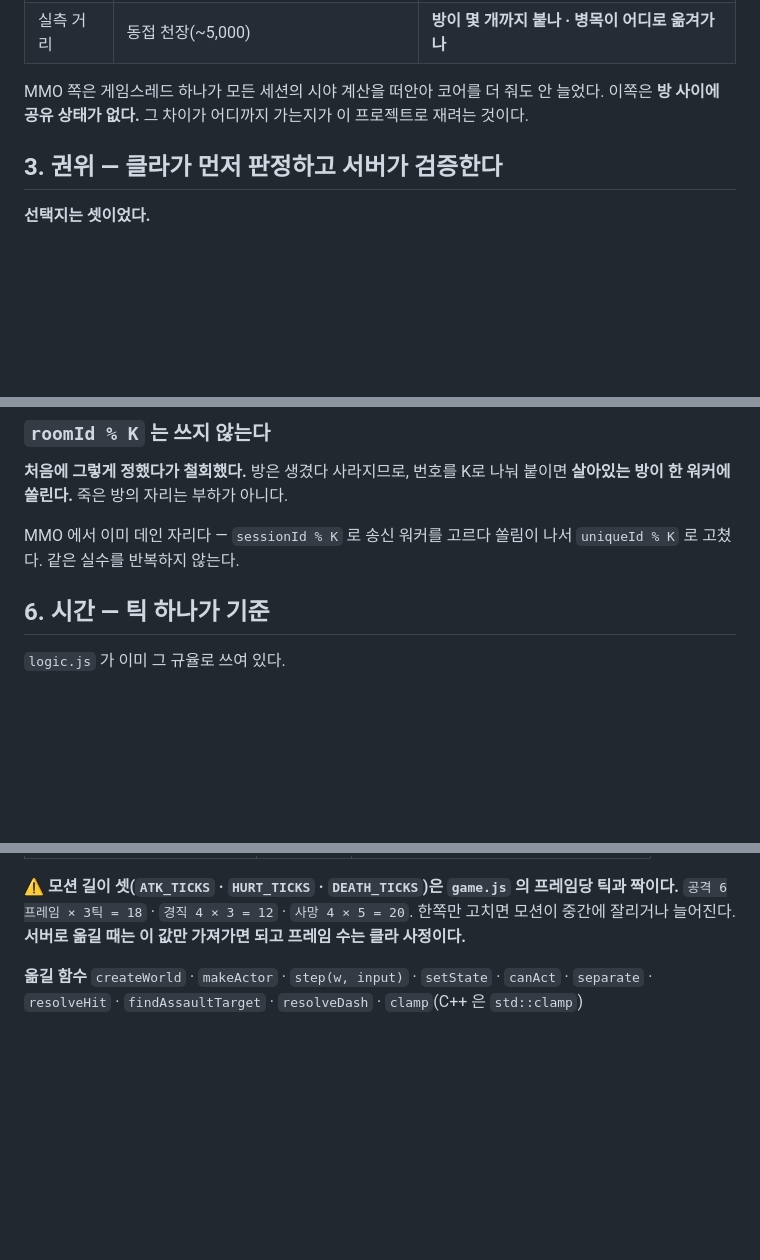
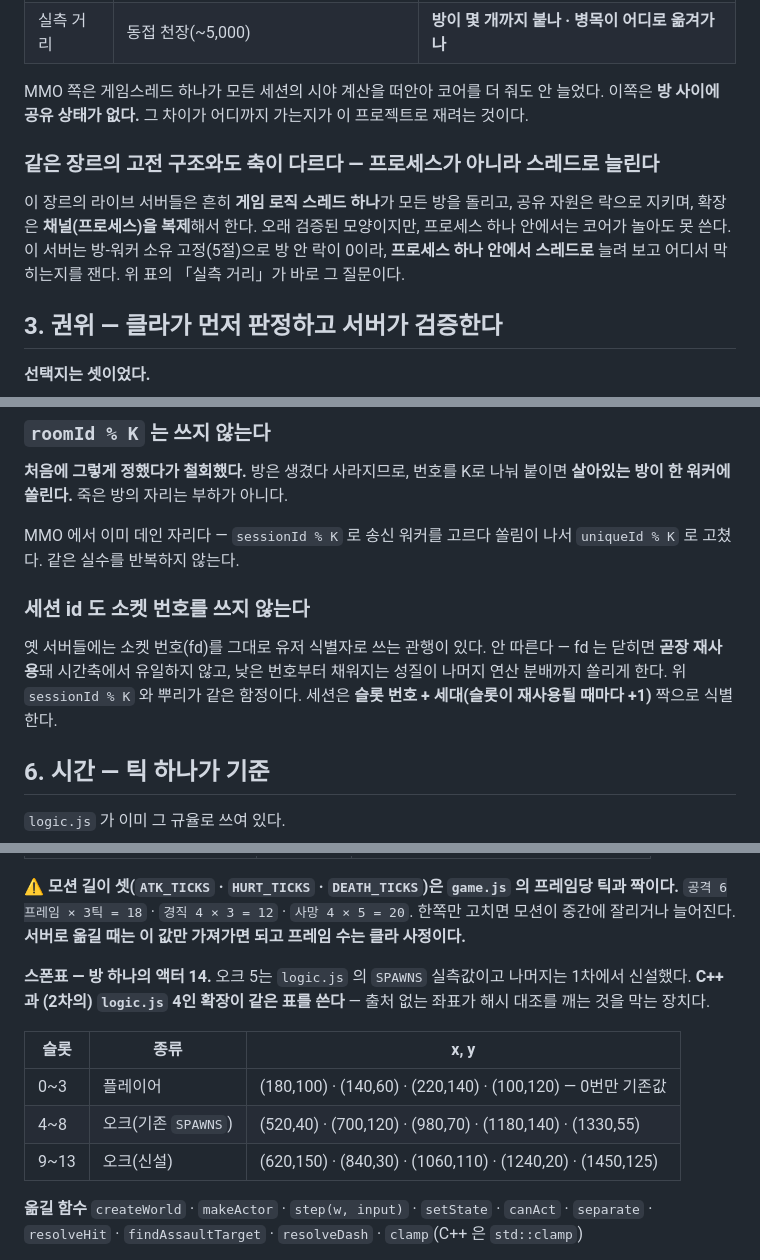
Before and after one commit to cocoz93/MO_Belt, a Markdown page: Docs/SERVER_DESIGN.md, 3 parts joined by grey strips. Drawn GitHub-style; blank space fills up the shorter version.

```diff
--- a/Docs/SERVER_DESIGN.md
+++ b/Docs/SERVER_DESIGN.md
@@ -44,6 +44,14 @@
 
 MMO 쪽은 게임스레드 하나가 모든 세션의 시야 계산을 떠안아 코어를 더 줘도 안 늘었다.
 이쪽은 **방 사이에 공유 상태가 없다.** 그 차이가 어디까지 가는지가 이 프로젝트로 재려는 것이다.
+
+### 같은 장르의 고전 구조와도 축이 다르다 — 프로세스가 아니라 스레드로 늘린다
+
+이 장르의 라이브 서버들은 흔히 **게임 로직 스레드 하나**가 모든 방을 돌리고, 공유 자원은
+락으로 지키며, 확장은 **채널(프로세스)을 복제**해서 한다. 오래 검증된 모양이지만,
+프로세스 하나 안에서는 코어가 놀아도 못 쓴다.
+이 서버는 방-워커 소유 고정(5절)으로 방 안 락이 0이라, **프로세스 하나 안에서 스레드로**
+늘려 보고 어디서 막히는지를 잰다. 위 표의 「실측 거리」가 바로 그 질문이다.
 
 ## 3. 권위 — 클라가 먼저 판정하고 서버가 검증한다
 
@@ -121,6 +129,13 @@ epoll 워커의 일이다. MMO 의 epoll 포팅은 여러 워커가 한 세션
 
 MMO 에서 이미 데인 자리다 — `sessionId % K` 로 송신 워커를 고르다 쏠림이 나서
 `uniqueId % K` 로 고쳤다. 같은 실수를 반복하지 않는다.
+
+### 세션 id 도 소켓 번호를 쓰지 않는다
+
+옛 서버들에는 소켓 번호(fd)를 그대로 유저 식별자로 쓰는 관행이 있다. 안 따른다 —
+fd 는 닫히면 **곧장 재사용**돼 시간축에서 유일하지 않고, 낮은 번호부터 채워지는 성질이
+나머지 연산 분배까지 쏠리게 한다. 위 `sessionId % K` 와 뿌리가 같은 함정이다.
+세션은 **슬롯 번호 + 세대(슬롯이 재사용될 때마다 +1)** 짝으로 식별한다.
 
 ## 6. 시간 — 틱 하나가 기준
 
@@ -239,6 +268,16 @@ C++ 로 옮길 때 **값을 다시 정하지 않는다** — 아래는 이미
 ⚠ **모션 길이 셋(`ATK_TICKS` · `HURT_TICKS` · `DEATH_TICKS`)은 `game.js` 의 프레임당 틱과 짝이다.**
 `공격 6프레임 × 3틱 = 18` · `경직 4 × 3 = 12` · `사망 4 × 5 = 20`.
 한쪽만 고치면 모션이 중간에 잘리거나 늘어진다. **서버로 옮길 때는 이 값만 가져가면 되고 프레임 수는 클라 사정이다.**
+
+**스폰표 — 방 하나의 액터 14.** 오크 5는 `logic.js` 의 `SPAWNS` 실측값이고 나머지는 1차에서
+신설했다. **C++ 과 (2차의) `logic.js` 4인 확장이 같은 표를 쓴다** — 출처 없는 좌표가
+해시 대조를 깨는 것을 막는 장치다.
+
+| 슬롯 | 종류 | x, y |
+|---|---|---|
+| 0~3 | 플레이어 | (180,100) · (140,60) · (220,140) · (100,120) — 0번만 기존값 |
+| 4~8 | 오크(기존 `SPAWNS`) | (520,40) · (700,120) · (980,70) · (1180,140) · (1330,55) |
+| 9~13 | 오크(신설) | (620,150) · (840,30) · (1060,110) · (1240,20) · (1450,125) |
 
 **옮길 함수**
 `createWorld` · `makeActor` · `step(w, input)` · `setState` · `canAct` · `separate`
```
Also changed, not shown: other parts of Docs/SERVER_DESIGN.md (+41 -17 lines).
